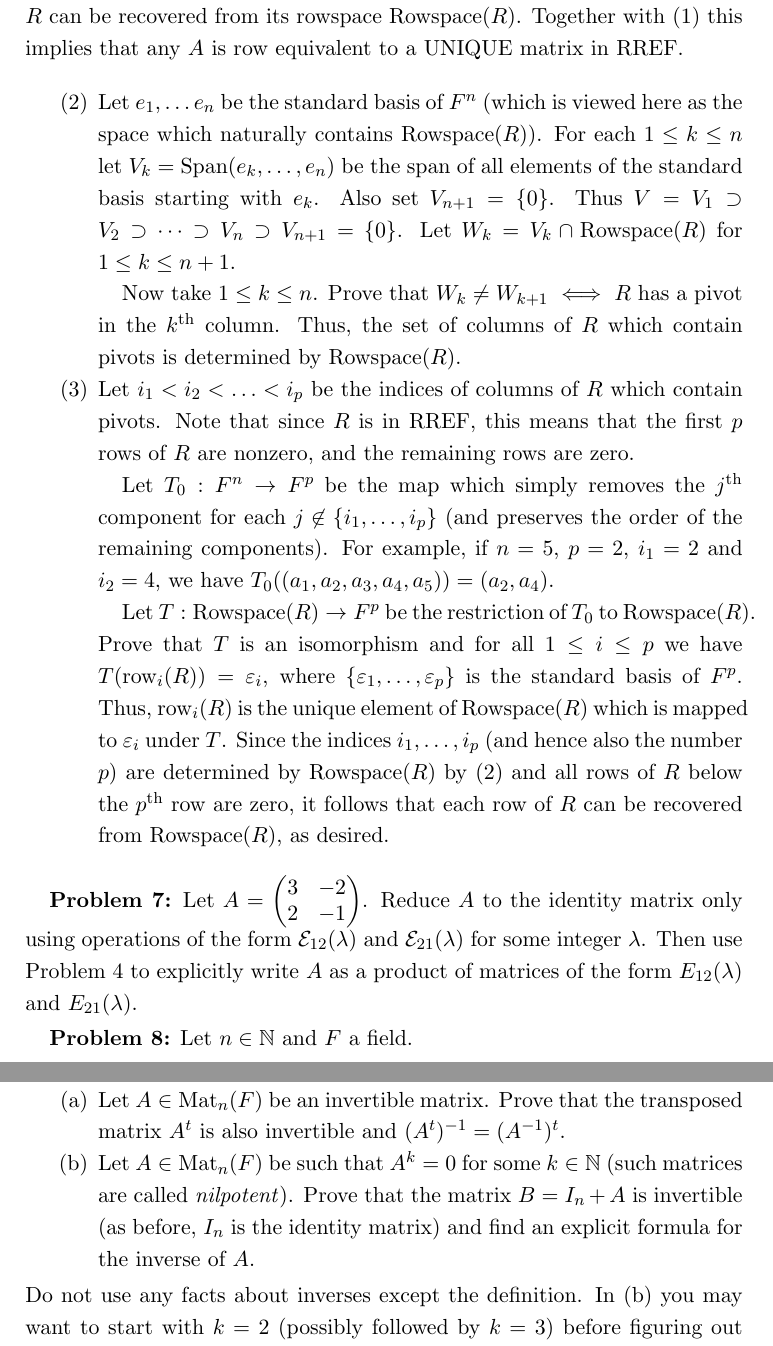
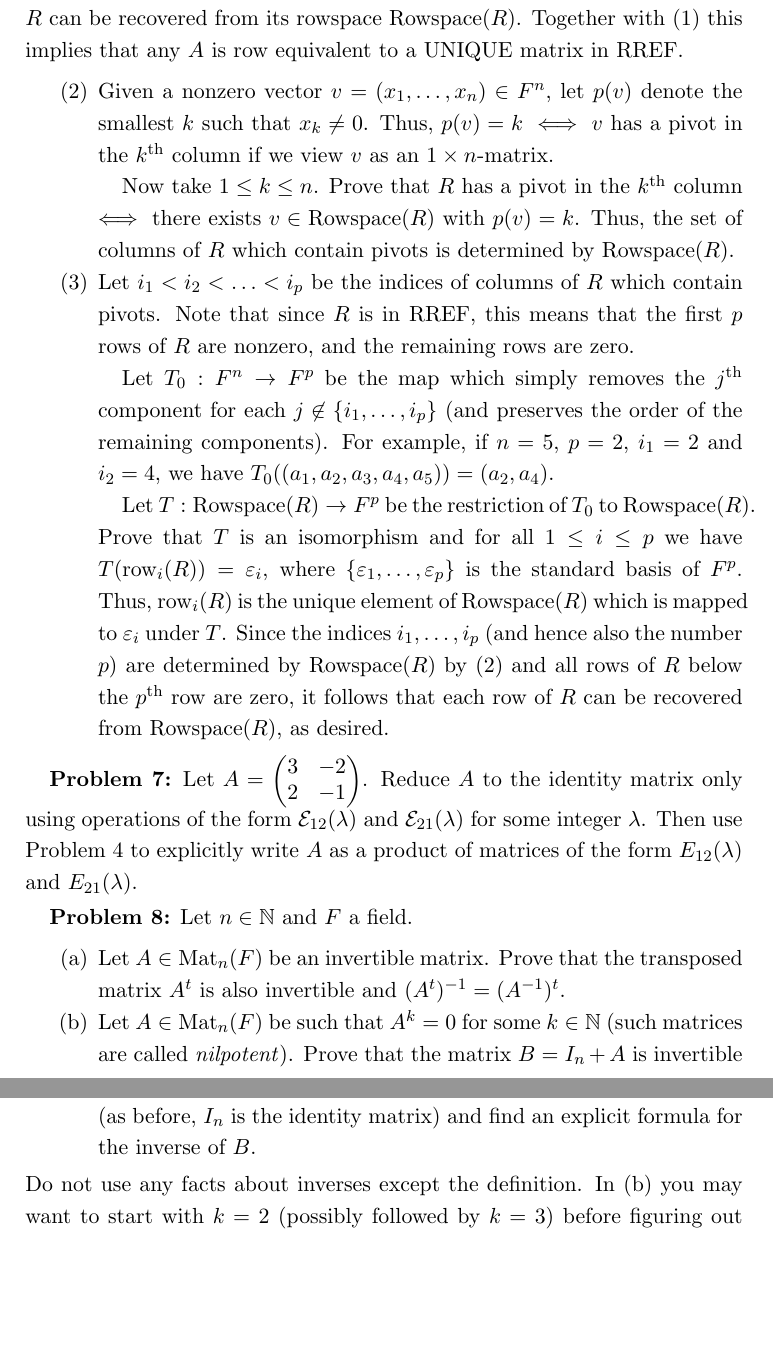
Before and after one commit to m-ershov/m-ershov.github.io, a LaTeX problem sheet (4651_Fall2026/homework6.tex): two parts of pages 3 and 4 of 4, joined at a grey line, cut so that both start at the same text, the shorter picture padded with empty space. Compiled offline with pdfLaTeX.

Commit message:
Add files via upload

```diff
--- a/4651_Fall2026/homework6.tex
+++ b/4651_Fall2026/homework6.tex
@@ -161,13 +161,11 @@ requires more work to prove.
 Now let $R\in\Mat_{m\times n}(F)$ be a matrix in RREF. Our goal is to show that $R$ can be recovered from its rowspace $\Rowspace(R)$.
 Together with (1) this implies that any $A$ is row equivalent to a UNIQUE matrix in RREF.
 \begin{itemize}
-\item[(2)] Let $e_1,\ldots e_n$ be the standard basis of $F^n$ (which is viewed here as the space which naturally contains $\Rowspace(R)$).
-For each $1\leq k\leq n$ let $V_k=\Span(e_k,\ldots, e_n)$ be the span of all elements of the standard basis starting with $e_k$.
-Also set $V_{n+1}=\{0\}$. Thus $V=V_1\supset V_2\supset\cdots \supset V_n\supset V_{n+1}=\{0\}$. Let $W_k=V_k\cap \Rowspace(R)$
-for $1\leq k\leq n+1$.
+\item[(2)] Given a nonzero vector $v=(x_1,\ldots, x_n)\in F^n$, let $p(v)$ denote the smallest $k$ such that $x_k\neq 0$.
+Thus, $p(v)=k$ $\iff$ $v$ has a pivot in the $k^{\rm th}$ column if we view $v$ as an $1\times n$-matrix.
 
 Now take $1\leq k\leq n$.
-Prove that $W_k\neq W_{k+1}$ $\iff$ $R$ has a pivot in the $k^{\rm th}$ column. Thus, the set of columns of $R$
+Prove that $R$ has a pivot in the $k^{\rm th}$ column $\iff$ there exists $v\in \Rowspace(R)$ with $p(v)=k$. Thus, the set of columns of $R$
 which contain pivots is determined by $\Rowspace(R)$.
 \item[(3)] Let $i_1<i_2<\ldots<i_p$ be the indices of columns of $R$ which contain pivots. Note that since $R$ is in RREF, this means
 that the first $p$ rows of $R$ are nonzero, and the remaining rows are zero.
@@ -192,7 +190,7 @@ $\mathcal E_{12}(\lam)$ and $\mathcal E_{21}(\lam)$ for some integer $\lam$. The
 \item[(a)] Let $A\in \Mat_n(F)$ be an invertible matrix. Prove that the transposed matrix $A^t$ is also invertible and
 $(A^t)^{-1}=(A^{-1})^t$.
 \item[(b)] Let $A\in \Mat_n(F)$ be such that $A^k=0$ for some $k\in\dbN$ (such matrices are called \emph{nilpotent}). Prove that
-the matrix $B=I_n+A$ is invertible (as before, $I_n$ is the identity matrix) and find an explicit formula for the inverse of $A$.
+the matrix $B=I_n+A$ is invertible (as before, $I_n$ is the identity matrix) and find an explicit formula for the inverse of $B$.
 \end{itemize}
 Do not use any facts about inverses except the definition. In (b) you may want to start with $k=2$ (possibly followed by $k=3$) before
 figuring out the general formula.
```
Also changed, not shown: 4651_Fall2026/homework6.pdf.
